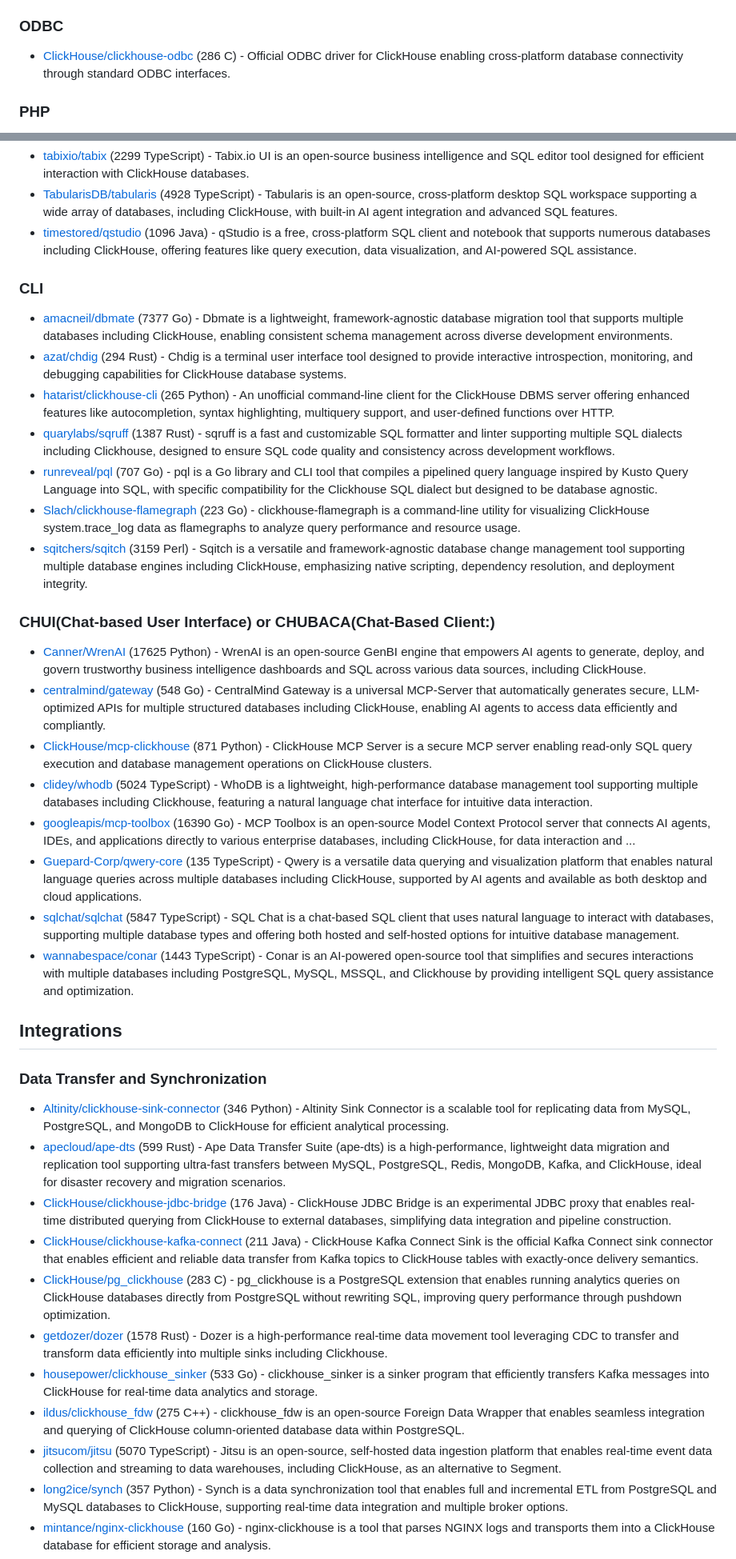
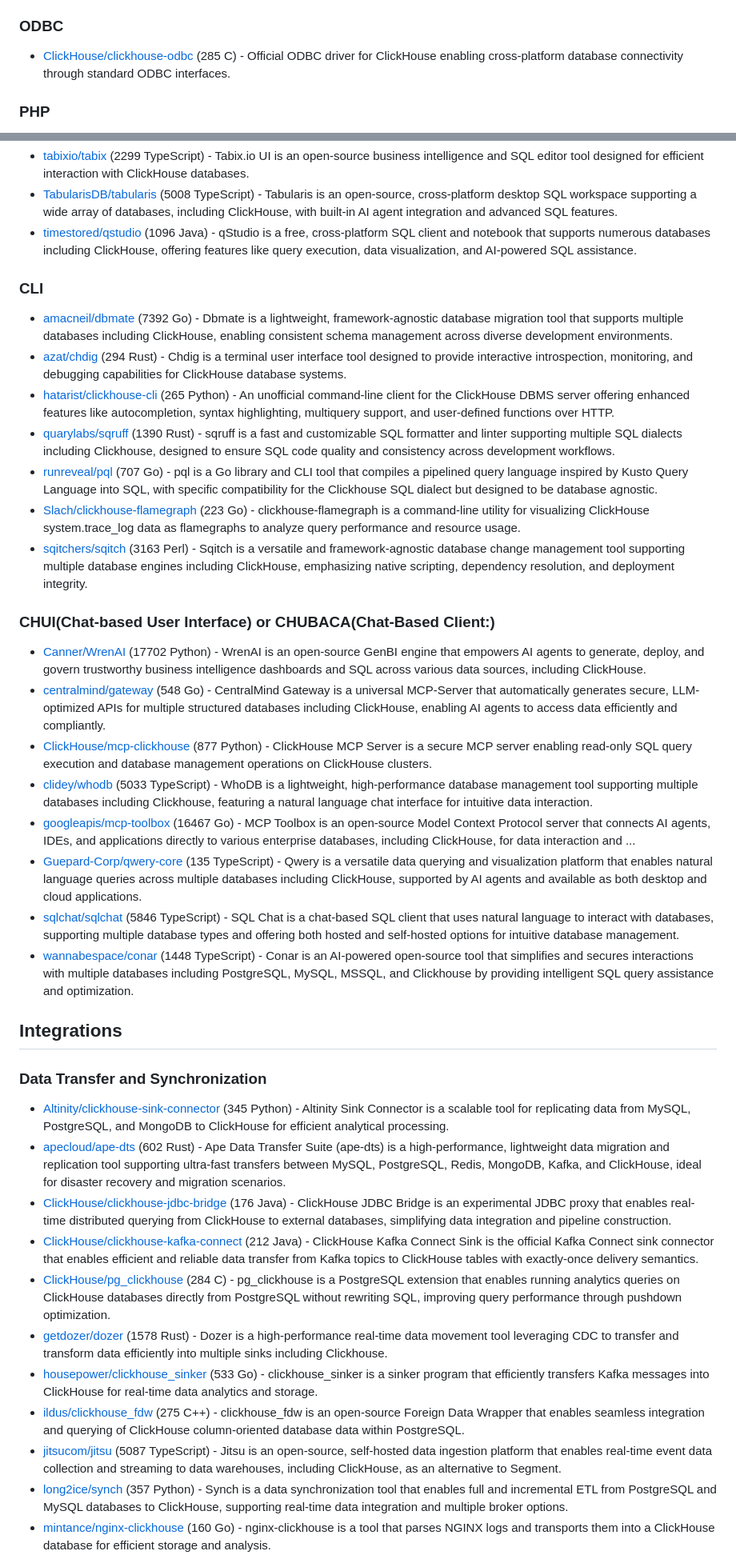
Before and after one commit to korchasa/awesome-clickhouse, a Markdown page: README.md, 2 parts joined by grey strips. Shown at 80% size. GitHub-like rendering.

Commit message:
chore: update Awesome ClickHouse

```diff
--- a/README.md
+++ b/README.md
@@ -88,7 +88,7 @@ Table of Contents:
 
 ### ODBC
 
-- [ClickHouse/clickhouse-odbc](https://github.com/ClickHouse/clickhouse-odbc) (286 C) - Official ODBC driver for ClickHouse enabling cross-platform database connectivity through standard ODBC interfaces.
+- [ClickHouse/clickhouse-odbc](https://github.com/ClickHouse/clickhouse-odbc) (285 C) - Official ODBC driver for ClickHouse enabling cross-platform database connectivity through standard ODBC interfaces.
 
 ### PHP
 
@@ -153,41 +153,41 @@ Table of Contents:
 - [tabixio/tabix](https://github.com/tabixio/tabix) (2299 TypeScript) - Tabix.io UI is an open-source business intelligence and SQL editor tool designed for efficient interaction with ClickHouse databases.
-- [TabularisDB/tabularis](https://github.com/TabularisDB/tabularis) (4928 TypeScript) - Tabularis is an open-source, cross-platform desktop SQL workspace supporting a wide array of databases, including ClickHouse, with built-in AI agent integration and advanced SQL features.
+- [TabularisDB/tabularis](https://github.com/TabularisDB/tabularis) (5008 TypeScript) - Tabularis is an open-source, cross-platform desktop SQL workspace supporting a wide array of databases, including ClickHouse, with built-in AI agent integration and advanced SQL features.
 - [timestored/qstudio](https://github.com/timestored/qstudio) (1096 Java) - qStudio is a free, cross-platform SQL client and notebook that supports numerous databases including ClickHouse, offering features like query execution, data visualization, and AI-powered SQL assistance.
 
 ### CLI
 
-- [amacneil/dbmate](https://github.com/amacneil/dbmate) (7377 Go) - Dbmate is a lightweight, framework-agnostic database migration tool that supports multiple databases including ClickHouse, enabling consistent schema management across diverse development environments.
+- [amacneil/dbmate](https://github.com/amacneil/dbmate) (7392 Go) - Dbmate is a lightweight, framework-agnostic database migration tool that supports multiple databases including ClickHouse, enabling consistent schema management across diverse development environments.
 - [azat/chdig](https://github.com/azat/chdig) (294 Rust) - Chdig is a terminal user interface tool designed to provide interactive introspection, monitoring, and debugging capabilities for ClickHouse database systems.
 - [hatarist/clickhouse-cli](https://github.com/hatarist/clickhouse-cli) (265 Python) - An unofficial command-line client for the ClickHouse DBMS server offering enhanced features like autocompletion, syntax highlighting, multiquery support, and user-defined functions over HTTP.
-- [quarylabs/sqruff](https://github.com/quarylabs/sqruff) (1387 Rust) - sqruff is a fast and customizable SQL formatter and linter supporting multiple SQL dialects including Clickhouse, designed to ensure SQL code quality and consistency across development workflows.
+- [quarylabs/sqruff](https://github.com/quarylabs/sqruff) (1390 Rust) - sqruff is a fast and customizable SQL formatter and linter supporting multiple SQL dialects including Clickhouse, designed to ensure SQL code quality and consistency across development workflows.
 - [runreveal/pql](https://github.com/runreveal/pql) (707 Go) - pql is a Go library and CLI tool that compiles a pipelined query language inspired by Kusto Query Language into SQL, with specific compatibility for the Clickhouse SQL dialect but designed to be database agnostic.
 - [Slach/clickhouse-flamegraph](https://github.com/Slach/clickhouse-flamegraph) (223 Go) - clickhouse-flamegraph is a command-line utility for visualizing ClickHouse system.trace_log data as flamegraphs to analyze query performance and resource usage.
-- [sqitchers/sqitch](https://github.com/sqitchers/sqitch) (3159 Perl) - Sqitch is a versatile and framework-agnostic database change management tool supporting multiple database engines including ClickHouse, emphasizing native scripting, dependency resolution, and deployment integrity.
+- [sqitchers/sqitch](https://github.com/sqitchers/sqitch) (3163 Perl) - Sqitch is a versatile and framework-agnostic database change management tool supporting multiple database engines including ClickHouse, emphasizing native scripting, dependency resolution, and deployment integrity.
 
 ### CHUI(Chat-based User Interface) or CHUBACA(Chat-Based Client:)
 
-- [Canner/WrenAI](https://github.com/Canner/WrenAI) (17625 Python) - WrenAI is an open-source GenBI engine that empowers AI agents to generate, deploy, and govern trustworthy business intelligence dashboards and SQL across various data sources, including ClickHouse.
+- [Canner/WrenAI](https://github.com/Canner/WrenAI) (17702 Python) - WrenAI is an open-source GenBI engine that empowers AI agents to generate, deploy, and govern trustworthy business intelligence dashboards and SQL across various data sources, including ClickHouse.
 - [centralmind/gateway](https://github.com/centralmind/gateway) (548 Go) - CentralMind Gateway is a universal MCP-Server that automatically generates secure, LLM-optimized APIs for multiple structured databases including ClickHouse, enabling AI agents to access data efficiently and compliantly.
-- [ClickHouse/mcp-clickhouse](https://github.com/ClickHouse/mcp-clickhouse) (871 Python) - ClickHouse MCP Server is a secure MCP server enabling read-only SQL query execution and database management operations on ClickHouse clusters.
-- [clidey/whodb](https://github.com/clidey/whodb) (5024 TypeScript) - WhoDB is a lightweight, high-performance database management tool supporting multiple databases including Clickhouse, featuring a natural language chat interface for intuitive data interaction.
-- [googleapis/mcp-toolbox](https://github.com/googleapis/mcp-toolbox) (16390 Go) - MCP Toolbox is an open-source Model Context Protocol server that connects AI agents, IDEs, and applications directly to various enterprise databases, including ClickHouse, for data interaction and ...
+- [ClickHouse/mcp-clickhouse](https://github.com/ClickHouse/mcp-clickhouse) (877 Python) - ClickHouse MCP Server is a secure MCP server enabling read-only SQL query execution and database management operations on ClickHouse clusters.
+- [clidey/whodb](https://github.com/clidey/whodb) (5033 TypeScript) - WhoDB is a lightweight, high-performance database management tool supporting multiple databases including Clickhouse, featuring a natural language chat interface for intuitive data interaction.
+- [googleapis/mcp-toolbox](https://github.com/googleapis/mcp-toolbox) (16467 Go) - MCP Toolbox is an open-source Model Context Protocol server that connects AI agents, IDEs, and applications directly to various enterprise databases, including ClickHouse, for data interaction and ...
 - [Guepard-Corp/qwery-core](https://github.com/Guepard-Corp/qwery-core) (135 TypeScript) - Qwery is a versatile data querying and visualization platform that enables natural language queries across multiple databases including ClickHouse, supported by AI agents and available as both desktop and cloud applications.
-- [sqlchat/sqlchat](https://github.com/sqlchat/sqlchat) (5847 TypeScript) - SQL Chat is a chat-based SQL client that uses natural language to interact with databases, supporting multiple database types and offering both hosted and self-hosted options for intuitive database management.
-- [wannabespace/conar](https://github.com/wannabespace/conar) (1443 TypeScript) - Conar is an AI-powered open-source tool that simplifies and secures interactions with multiple databases including PostgreSQL, MySQL, MSSQL, and Clickhouse by providing intelligent SQL query assistance and optimization.
+- [sqlchat/sqlchat](https://github.com/sqlchat/sqlchat) (5846 TypeScript) - SQL Chat is a chat-based SQL client that uses natural language to interact with databases, supporting multiple database types and offering both hosted and self-hosted options for intuitive database management.
+- [wannabespace/conar](https://github.com/wannabespace/conar) (1448 TypeScript) - Conar is an AI-powered open-source tool that simplifies and secures interactions with multiple databases including PostgreSQL, MySQL, MSSQL, and Clickhouse by providing intelligent SQL query assistance and optimization.
 
 ## Integrations
 
 ### Data Transfer and Synchronization
 
-- [Altinity/clickhouse-sink-connector](https://github.com/Altinity/clickhouse-sink-connector) (346 Python) - Altinity Sink Connector is a scalable tool for replicating data from MySQL, PostgreSQL, and MongoDB to ClickHouse for efficient analytical processing.
-- [apecloud/ape-dts](https://github.com/apecloud/ape-dts) (599 Rust) - Ape Data Transfer Suite (ape-dts) is a high-performance, lightweight data migration and replication tool supporting ultra-fast transfers between MySQL, PostgreSQL, Redis, MongoDB, Kafka, and ClickHouse, ideal for disaster recovery and migration scenarios.
+- [Altinity/clickhouse-sink-connector](https://github.com/Altinity/clickhouse-sink-connector) (345 Python) - Altinity Sink Connector is a scalable tool for replicating data from MySQL, PostgreSQL, and MongoDB to ClickHouse for efficient analytical processing.
+- [apecloud/ape-dts](https://github.com/apecloud/ape-dts) (602 Rust) - Ape Data Transfer Suite (ape-dts) is a high-performance, lightweight data migration and replication tool supporting ultra-fast transfers between MySQL, PostgreSQL, Redis, MongoDB, Kafka, and ClickHouse, ideal for disaster recovery and migration scenarios.
 - [ClickHouse/clickhouse-jdbc-bridge](https://github.com/ClickHouse/clickhouse-jdbc-bridge) (176 Java) - ClickHouse JDBC Bridge is an experimental JDBC proxy that enables real-time distributed querying from ClickHouse to external databases, simplifying data integration and pipeline construction.
-- [ClickHouse/clickhouse-kafka-connect](https://github.com/ClickHouse/clickhouse-kafka-connect) (211 Java) - ClickHouse Kafka Connect Sink is the official Kafka Connect sink connector that enables efficient and reliable data transfer from Kafka topics to ClickHouse tables with exactly-once delivery semantics.
-- [ClickHouse/pg_clickhouse](https://github.com/ClickHouse/pg_clickhouse) (283 C) - pg_clickhouse is a PostgreSQL extension that enables running analytics queries on ClickHouse databases directly from PostgreSQL without rewriting SQL, improving query performance through pushdown optimization.
+- [ClickHouse/clickhouse-kafka-connect](https://github.com/ClickHouse/clickhouse-kafka-connect) (212 Java) - ClickHouse Kafka Connect Sink is the official Kafka Connect sink connector that enables efficient and reliable data transfer from Kafka topics to ClickHouse tables with exactly-once delivery semantics.
+- [ClickHouse/pg_clickhouse](https://github.com/ClickHouse/pg_clickhouse) (284 C) - pg_clickhouse is a PostgreSQL extension that enables running analytics queries on ClickHouse databases directly from PostgreSQL without rewriting SQL, improving query performance through pushdown optimization.
 - [getdozer/dozer](https://github.com/getdozer/dozer) (1578 Rust) - Dozer is a high-performance real-time data movement tool leveraging CDC to transfer and transform data efficiently into multiple sinks including Clickhouse.
 - [housepower/clickhouse_sinker](https://github.com/housepower/clickhouse_sinker) (533 Go) - clickhouse_sinker is a sinker program that efficiently transfers Kafka messages into ClickHouse for real-time data analytics and storage.
 - [ildus/clickhouse_fdw](https://github.com/ildus/clickhouse_fdw) (275 C++) - clickhouse_fdw is an open-source Foreign Data Wrapper that enables seamless integration and querying of ClickHouse column-oriented database data within PostgreSQL.
-- [jitsucom/jitsu](https://github.com/jitsucom/jitsu) (5070 TypeScript) - Jitsu is an open-source, self-hosted data ingestion platform that enables real-time event data collection and streaming to data warehouses, including ClickHouse, as an alternative to Segment.
+- [jitsucom/jitsu](https://github.com/jitsucom/jitsu) (5087 TypeScript) - Jitsu is an open-source, self-hosted data ingestion platform that enables real-time event data collection and streaming to data warehouses, including ClickHouse, as an alternative to Segment.
 - [long2ice/synch](https://github.com/long2ice/synch) (357 Python) - Synch is a data synchronization tool that enables full and incremental ETL from PostgreSQL and MySQL databases to ClickHouse, supporting real-time data integration and multiple broker options.
 - [mintance/nginx-clickhouse](https://github.com/mintance/nginx-clickhouse) (160 Go) - nginx-clickhouse is a tool that parses NGINX logs and transports them into a ClickHouse database for efficient storage and analysis.
 - [nikepan/clickhouse-bulk](https://github.com/nikepan/clickhouse-bulk) (512 Go) - ClickHouse-Bulk is a tool that collects many small insert requests and sends them as larger bulk inserts to Yandex ClickHouse servers to improve data ingestion efficiency.
```
Also changed, not shown: other parts of README.md (+58 -57 lines).
